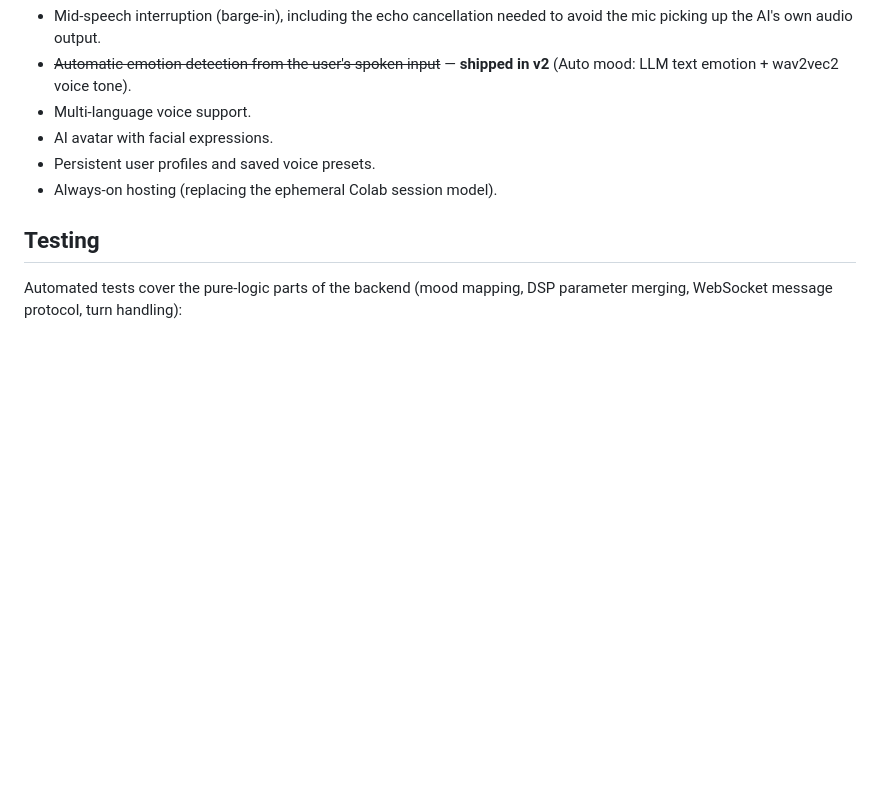
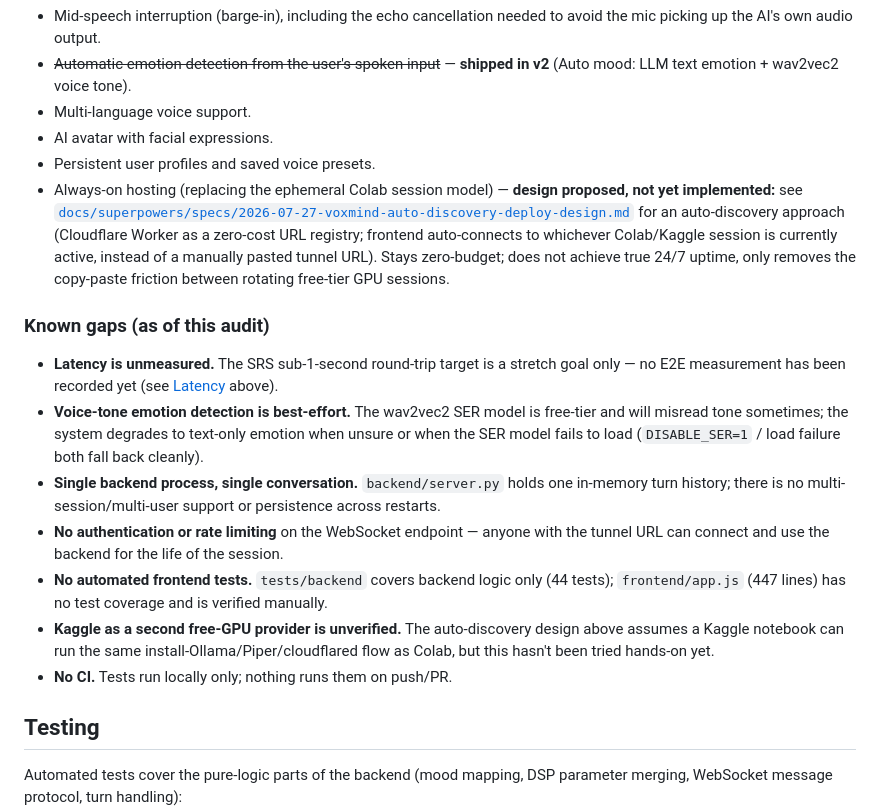
Before and after one commit to abbinavv/VoxMind, a Markdown page: README.md, the part around the change. Rendered like a GitHub page; blank space fills up the shorter version.

Commit message:
docs: capture auto-discovery deploy design and known-gaps audit
Records the always-on-without-paying architecture worked out during
brainstorming (Cloudflare Worker as a zero-cost tunnel-URL registry,
frontend auto-connects instead of manual paste) as a proposed spec, and
folds a fuller gap audit into README's Future Enhancements.

Co-Authored-By: Claude Sonnet 5 <noreply@anthropic.com>
Claude-Session: https://claude.ai/code/session_015zrWSana1mLF8hrWzj77Dh

```diff
--- a/README.md
+++ b/README.md
@@ -117,7 +117,38 @@ Deliberately out of scope so far:
 - Multi-language voice support.
 - AI avatar with facial expressions.
 - Persistent user profiles and saved voice presets.
-- Always-on hosting (replacing the ephemeral Colab session model).
+- Always-on hosting (replacing the ephemeral Colab session model) — **design
+  proposed, not yet implemented:** see
+  [`docs/superpowers/specs/2026-07-27-voxmind-auto-discovery-deploy-design.md`](docs/superpowers/specs/2026-07-27-voxmind-auto-discovery-deploy-design.md)
+  for an auto-discovery approach (Cloudflare Worker as a zero-cost URL
+  registry; frontend auto-connects to whichever Colab/Kaggle session is
+  currently active, instead of a manually pasted tunnel URL). Stays
+  zero-budget; does not achieve true 24/7 uptime, only removes the
+  copy-paste friction between rotating free-tier GPU sessions.
+
+### Known gaps (as of this audit)
+
+- **Latency is unmeasured.** The SRS sub-1-second round-trip target is a
+  stretch goal only — no E2E measurement has been recorded yet (see
+  [Latency](#latency) above).
+- **Voice-tone emotion detection is best-effort.** The wav2vec2 SER model is
+  free-tier and will misread tone sometimes; the system degrades to
+  text-only emotion when unsure or when the SER model fails to load
+  (`DISABLE_SER=1` / load failure both fall back cleanly).
+- **Single backend process, single conversation.** `backend/server.py` holds
+  one in-memory turn history; there is no multi-session/multi-user support
+  or persistence across restarts.
+- **No authentication or rate limiting** on the WebSocket endpoint — anyone
+  with the tunnel URL can connect and use the backend for the life of the
+  session.
+- **No automated frontend tests.** `tests/backend` covers backend logic only
+  (44 tests); `frontend/app.js` (447 lines) has no test coverage and is
+  verified manually.
+- **Kaggle as a second free-GPU provider is unverified.** The auto-discovery
+  design above assumes a Kaggle notebook can run the same
+  install-Ollama/Piper/cloudflared flow as Colab, but this hasn't been
+  tried hands-on yet.
+- **No CI.** Tests run locally only; nothing runs them on push/PR.
 
 ## Testing
 
```
Also changed, not shown: 1 other file.
